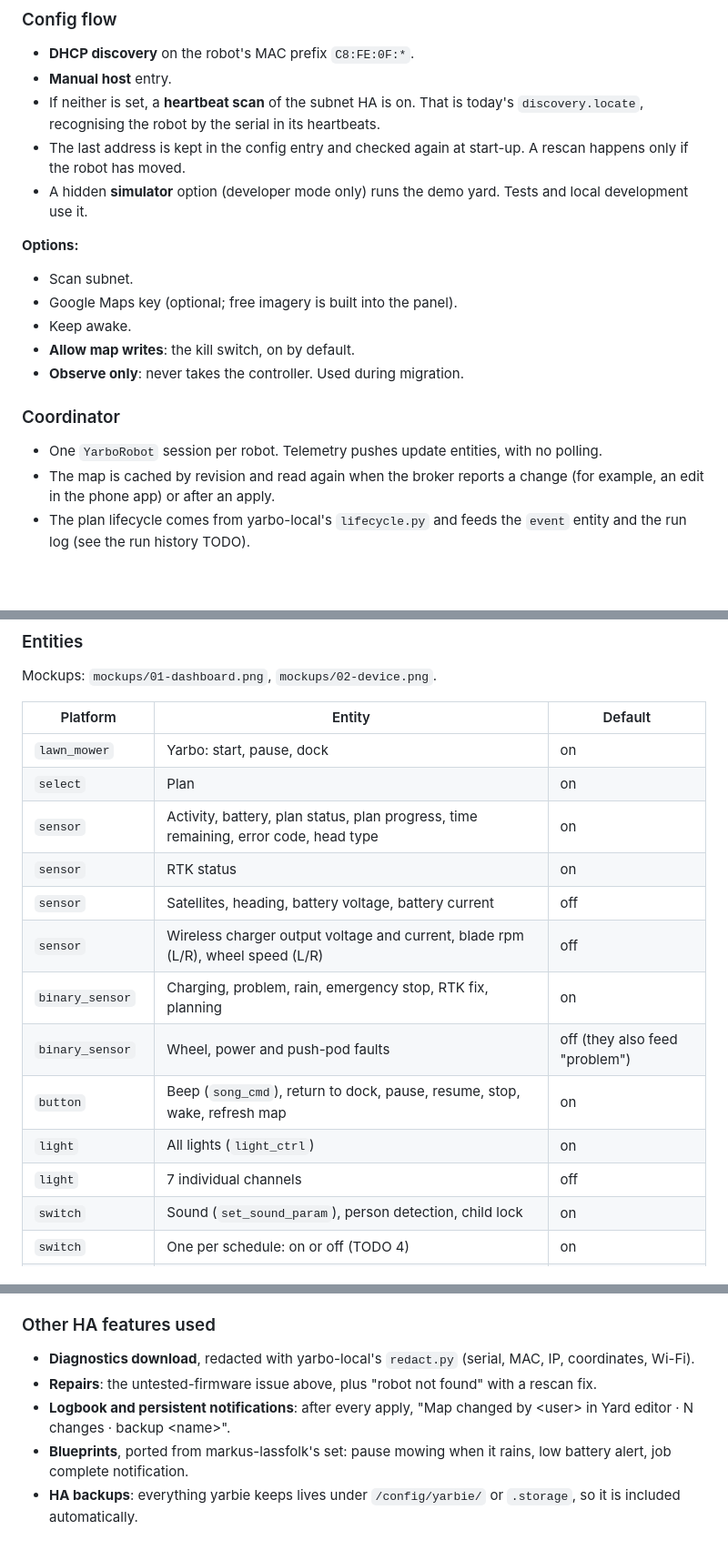
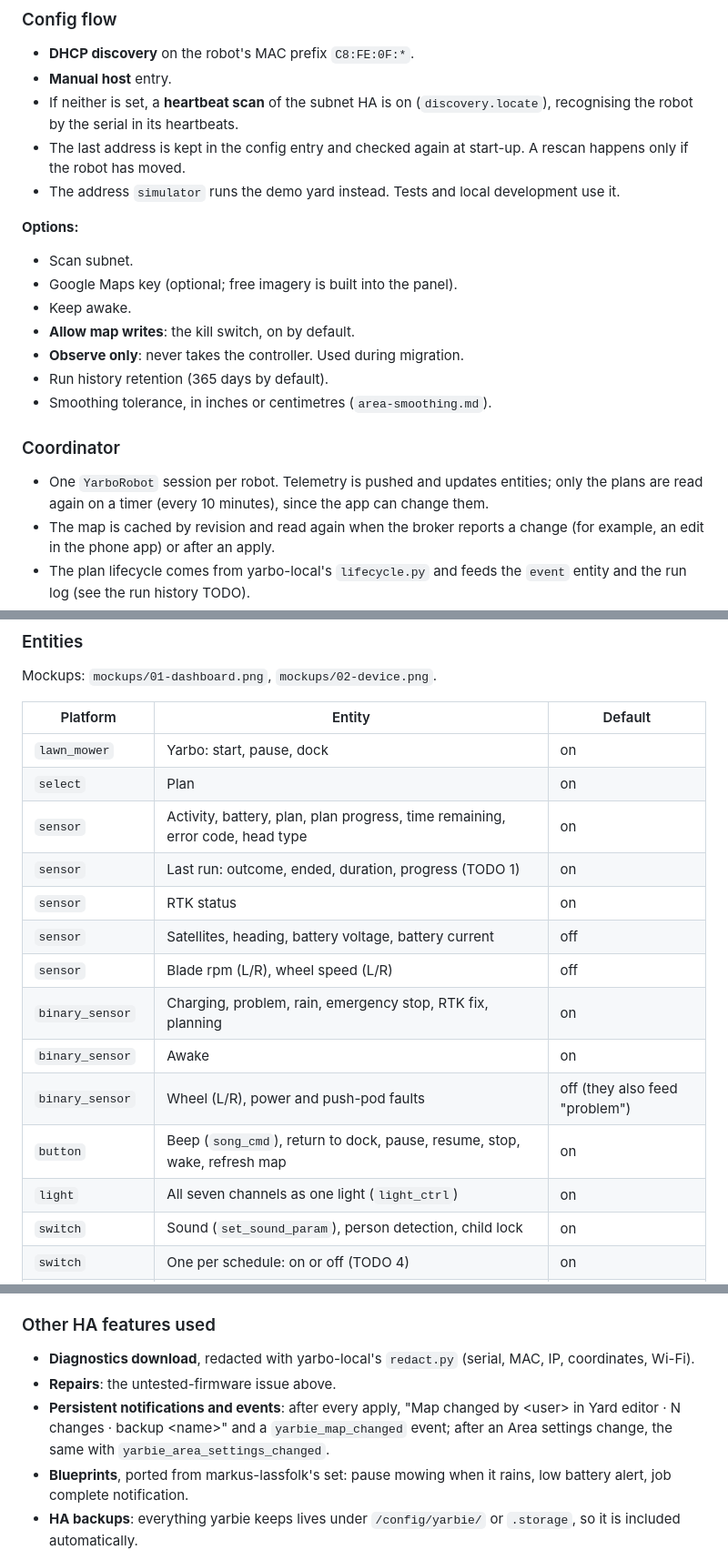
Before and after one commit to laurichj/yarbie, a Markdown page: docs/ha-design.md, 3 parts joined by grey strips. Shown at 91% size. Drawn GitHub-style; blank space fills up the shorter version.

Commit message:
ha-design: integration section as built
Config flow: the simulator is the address "simulator", not a hidden
developer-mode option; the options list gains run retention and the
smoothing tolerance. Coordinator: the plans are polled every 10 minutes.
Entities: one light (no per-channel lights), no wireless charger sensors,
plus the last-run sensors and the awake sensor. Other features: there is
no robot-not-found repair and no logbook entries; changes send
notifications and events.

```diff
--- a/docs/ha-design.md
+++ b/docs/ha-design.md
@@ -178,12 +178,12 @@ no phone layout yet), so read them as the idea, not as screenshots.
 
 - **DHCP discovery** on the robot's MAC prefix `C8:FE:0F:*`.
 - **Manual host** entry.
-- If neither is set, a **heartbeat scan** of the subnet HA is on. That is today's
-  `discovery.locate`, recognising the robot by the serial in its heartbeats.
+- If neither is set, a **heartbeat scan** of the subnet HA is on (`discovery.locate`),
+  recognising the robot by the serial in its heartbeats.
 - The last address is kept in the config entry and checked again at start-up. A rescan
   happens only if the robot has moved.
-- A hidden **simulator** option (developer mode only) runs the demo yard. Tests and local
-  development use it.
+- The address `simulator` runs the demo yard instead. Tests and local development use
+  it.
 
 **Options:**
 - Scan subnet.
@@ -191,10 +191,13 @@ no phone layout yet), so read them as the idea, not as screenshots.
 - Keep awake.
 - **Allow map writes**: the kill switch, on by default.
 - **Observe only**: never takes the controller. Used during migration.
+- Run history retention (365 days by default).
+- Smoothing tolerance, in inches or centimetres (`area-smoothing.md`).
 
 ### Coordinator
 
-- One `YarboRobot` session per robot. Telemetry pushes update entities, with no polling.
+- One `YarboRobot` session per robot. Telemetry is pushed and updates entities; only
+  the plans are read again on a timer (every 10 minutes), since the app can change them.
 - The map is cached by revision and read again when the broker reports a change (for
   example, an edit in the phone app) or after an apply.
 - The plan lifecycle comes from yarbo-local's `lifecycle.py` and feeds the `event` entity
@@ -210,15 +213,16 @@ Mockups: `mockups/01-dashboard.png`, `mockups/02-device.png`.
 |---|---|---|
 | `lawn_mower` | Yarbo: start, pause, dock | on |
 | `select` | Plan | on |
-| `sensor` | Activity, battery, plan status, plan progress, time remaining, error code, head type | on |
+| `sensor` | Activity, battery, plan, plan progress, time remaining, error code, head type | on |
+| `sensor` | Last run: outcome, ended, duration, progress (TODO 1) | on |
 | `sensor` | RTK status | on |
 | `sensor` | Satellites, heading, battery voltage, battery current | off |
-| `sensor` | Wireless charger output voltage and current, blade rpm (L/R), wheel speed (L/R) | off |
+| `sensor` | Blade rpm (L/R), wheel speed (L/R) | off |
 | `binary_sensor` | Charging, problem, rain, emergency stop, RTK fix, planning | on |
-| `binary_sensor` | Wheel, power and push-pod faults | off (they also feed "problem") |
+| `binary_sensor` | Awake | on |
+| `binary_sensor` | Wheel (L/R), power and push-pod faults | off (they also feed "problem") |
 | `button` | Beep (`song_cmd`), return to dock, pause, resume, stop, wake, refresh map | on |
-| `light` | All lights (`light_ctrl`) | on |
-| `light` | 7 individual channels | off |
+| `light` | All seven channels as one light (`light_ctrl`) | on |
 | `switch` | Sound (`set_sound_param`), person detection, child lock | on |
 | `switch` | One per schedule: on or off (TODO 4) | on |
 | `calendar` | Schedules: the enabled schedules' upcoming runs, under an unconfirmed reading (TODO 4) | on |
@@ -245,10 +249,11 @@ Green means eMMC writes and database growth.
 
 - **Diagnostics download**, redacted with yarbo-local's `redact.py` (serial, MAC, IP,
   coordinates, Wi-Fi).
-- **Repairs**: the untested-firmware issue above, plus "robot not found" with a rescan
-  fix.
-- **Logbook and persistent notifications**: after every apply, "Map changed by
-  &lt;user&gt; in Yard editor · N changes · backup &lt;name&gt;".
+- **Repairs**: the untested-firmware issue above.
+- **Persistent notifications and events**: after every apply, "Map changed by
+  &lt;user&gt; in Yard editor · N changes · backup &lt;name&gt;" and a
+  `yarbie_map_changed` event; after an Area settings change, the same with
+  `yarbie_area_settings_changed`.
 - **Blueprints**, ported from markus-lassfolk's set: pause mowing when it rains, low
   battery alert, job complete notification.
 - **HA backups**: everything yarbie keeps lives under `/config/yarbie/` or `.storage`, so
```
